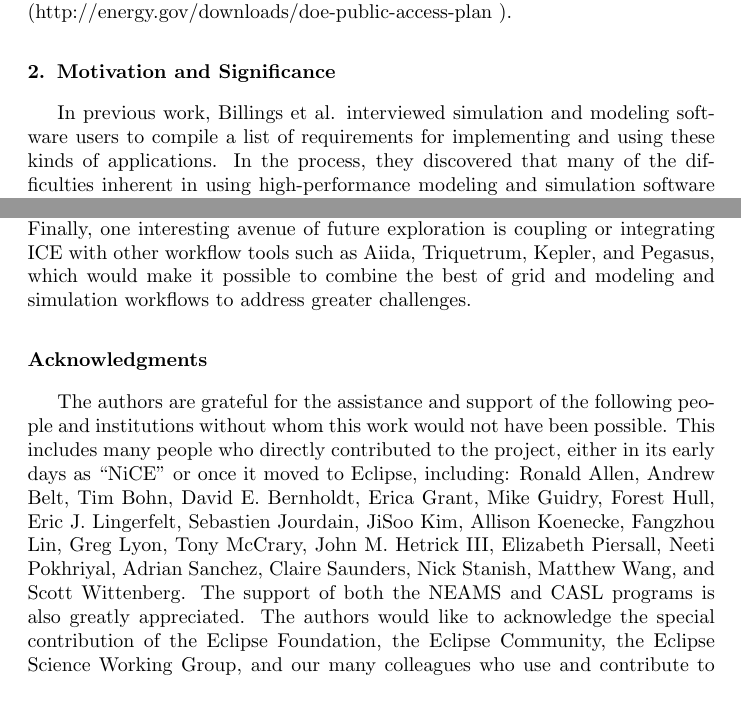
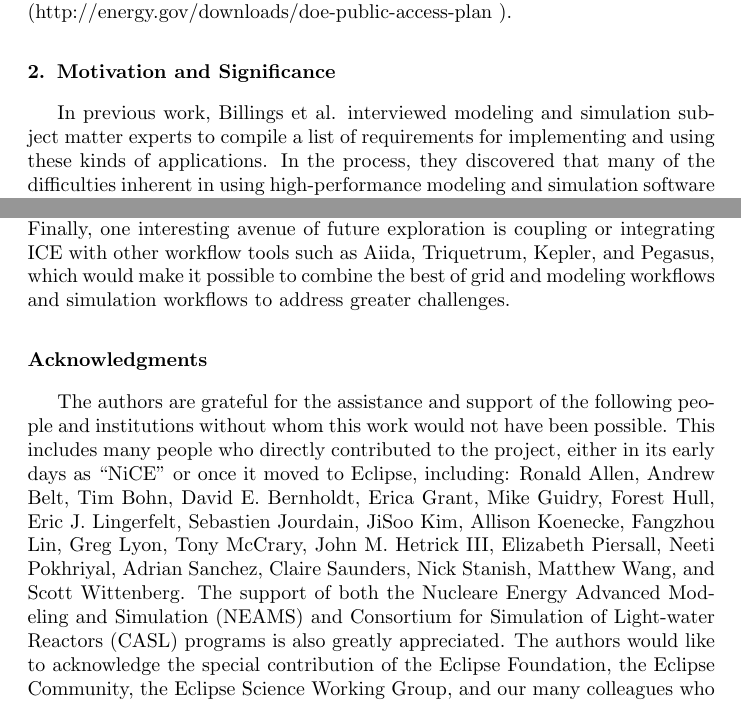
Before and after one commit to jayjaybillings/ice-softwarex-2017, a LaTeX document (src/main.tex, which reads src/content.tex): two parts of pages 2 and 14 of 17 before the commit and two parts of pages 2 and 14 of 18 after it, joined at a grey line, cut so that both start at the same text. Compiled offline with pdfLaTeX.

Commit message:
Synced additional changes from Sam. Signed-off-by: Jay Jay Billings <billingsjj@ornl.gov>

```diff
--- a/src/content.tex
+++ b/src/content.tex
@@ -1,7 +1,6 @@
 \section{Motivation and Significance}\label{motivation-and-significance}
 
-In previous work, Billings et al. interviewed simulation and modeling
-software users to compile a list of requirements for implementing and
+In previous work, Billings et al. interviewed modeling and simulation subject matter experts to compile a list of requirements for implementing and
 using these kinds of applications. In the process, they discovered
 that many of the difficulties inherent in using
 high-performance modeling and simulation software fall into five
@@ -571,7 +569,7 @@ applicability across many topics in energy science suggests that
 there are opportunities for these systems in general. Finally, one
 interesting avenue of future exploration is coupling or integrating ICE
 with other workflow tools such as Aiida, Triquetrum, Kepler, and Pegasus,
-which would make it possible to combine the best of grid and modeling and
+which would make it possible to combine the best of grid and modeling workflows and
 simulation workflows to address greater challenges.
 
 \section*{Acknowledgments}\label{acknowledgments}
@@ -586,7 +584,7 @@ Bernholdt, Erica Grant, Mike Guidry, Forest Hull, Eric J. Lingerfelt,
 Sebastien Jourdain, JiSoo Kim, Allison Koenecke, Fangzhou Lin, Greg
 Lyon, Tony McCrary, John M. Hetrick III, Elizabeth Piersall, Neeti
 Pokhriyal, Adrian Sanchez, Claire Saunders, Nick Stanish, Matthew Wang, and
-Scott Wittenberg. The support of both the NEAMS and CASL programs is also
+Scott Wittenberg. The support of both the Nucleare Energy Advanced Modeling and Simulation (NEAMS) and Consortium for Simulation of Light-water Reactors (CASL) programs is also
 greatly appreciated. The authors would like to acknowledge the special
 contribution of the Eclipse Foundation, the Eclipse Community, the
 Eclipse Science Working Group, and our many colleagues who use and
```
Also changed, not shown: src/content.tex (11 more changed lines).
